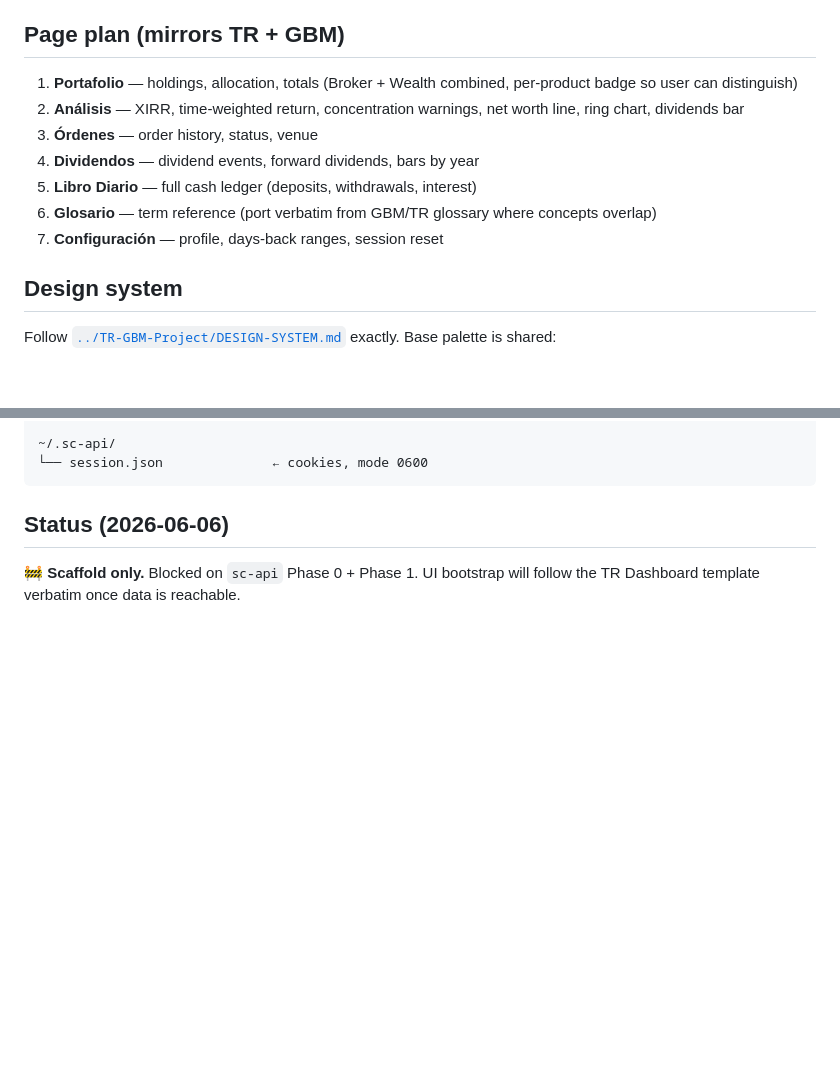
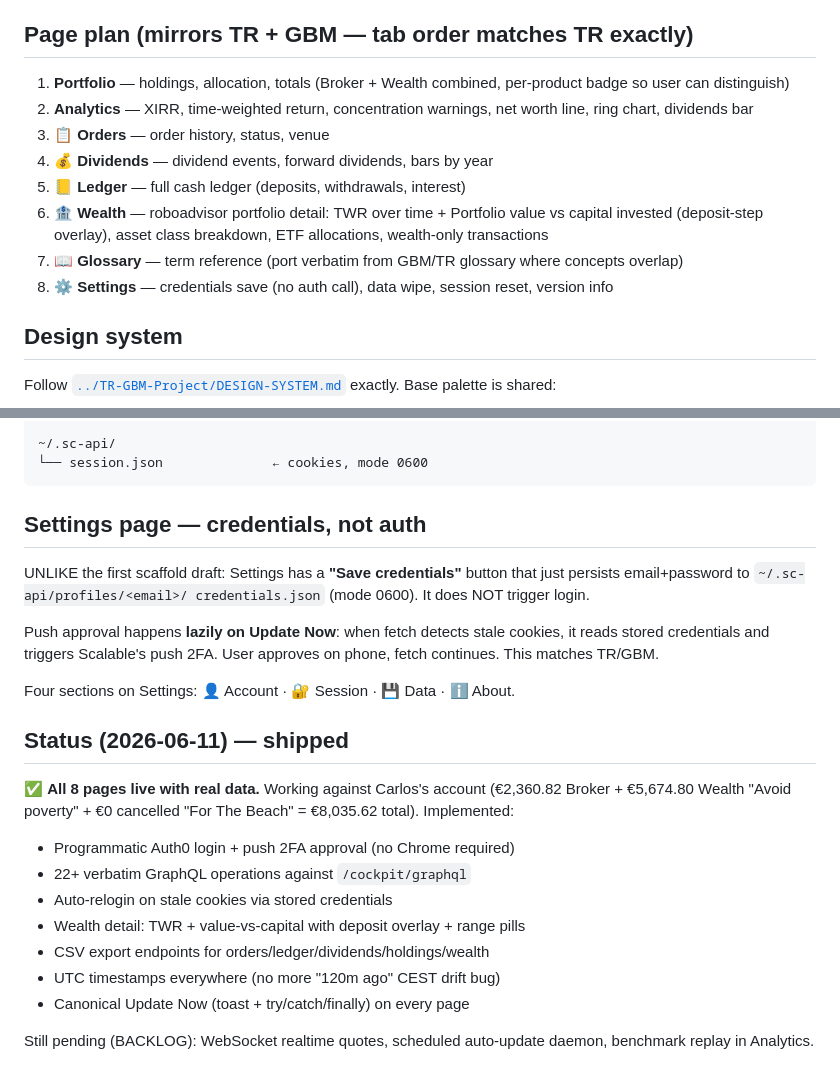
Before and after one commit to cdamken/scalable-capital-dashboard, a Markdown page: CLAUDE.md, 2 parts joined by grey strips. Rendered like a GitHub page; blank space fills up the shorter version.

Commit message:
Refresh CLAUDE.md: shipped status + English page names + Settings flow
Status moved from '2026-06-06 scaffold only' to '2026-06-11 shipped'.
Page plan renamed to English (was still Portafolio/Análisis/Configuración
despite the hard-rule banner at the top of the same file). Documents the
'save credentials, don't auth' Settings pattern that landed this week.

````diff
--- a/CLAUDE.md
+++ b/CLAUDE.md
@@ -80,18 +80,22 @@ Where SC genuinely differs (and divergence IS justified):
   use as ground-truth during development. The dashboard exposes its own
   CSV export anyway for consistency with TR/GBM.
 
-## Page plan (mirrors TR + GBM)
+## Page plan (mirrors TR + GBM — tab order matches TR exactly)
 
-1. **Portafolio** — holdings, allocation, totals (Broker + Wealth combined,
+1. **Portfolio** — holdings, allocation, totals (Broker + Wealth combined,
    per-product badge so user can distinguish)
-2. **Análisis** — XIRR, time-weighted return, concentration warnings, net
+2. **Analytics** — XIRR, time-weighted return, concentration warnings, net
    worth line, ring chart, dividends bar
-3. **Órdenes** — order history, status, venue
-4. **Dividendos** — dividend events, forward dividends, bars by year
-5. **Libro Diario** — full cash ledger (deposits, withdrawals, interest)
-6. **Glosario** — term reference (port verbatim from GBM/TR glossary where
-   concepts overlap)
-7. **Configuración** — profile, days-back ranges, session reset
+3. **📋 Orders** — order history, status, venue
+4. **💰 Dividends** — dividend events, forward dividends, bars by year
+5. **📒 Ledger** — full cash ledger (deposits, withdrawals, interest)
+6. **🏦 Wealth** — roboadvisor portfolio detail: TWR over time + Portfolio
+   value vs capital invested (deposit-step overlay), asset class breakdown,
+   ETF allocations, wealth-only transactions
+7. **📖 Glossary** — term reference (port verbatim from GBM/TR glossary
+   where concepts overlap)
+8. **⚙ Settings** — credentials save (no auth call), data wipe, session
+   reset, version info
 
 ## Design system
 
@@ -190,7 +194,31 @@ PROJECT_DIR/
 └── session.json              ← cookies, mode 0600
 ```
 
-## Status (2026-06-06)
+## Settings page — credentials, not auth
 
-🚧 **Scaffold only.** Blocked on `sc-api` Phase 0 + Phase 1. UI bootstrap
-will follow the TR Dashboard template verbatim once data is reachable.
+UNLIKE the first scaffold draft: Settings has a **"Save credentials"**
+button that just persists email+password to `~/.sc-api/profiles/<email>/
+credentials.json` (mode 0600). It does NOT trigger login.
+
+Push approval happens **lazily on Update Now**: when fetch detects stale
+cookies, it reads stored credentials and triggers Scalable's push 2FA.
+User approves on phone, fetch continues. This matches TR/GBM.
+
+Four sections on Settings: 👤 Account · 🔐 Session · 💾 Data · ℹ️ About.
+
+## Status (2026-06-11) — shipped
+
+✅ **All 8 pages live with real data.** Working against Carlos's account
+(€2,360.82 Broker + €5,674.80 Wealth "Avoid poverty" + €0 cancelled
+"For The Beach" = €8,035.62 total). Implemented:
+
+- Programmatic Auth0 login + push 2FA approval (no Chrome required)
+- 22+ verbatim GraphQL operations against `/cockpit/graphql`
+- Auto-relogin on stale cookies via stored credentials
+- Wealth detail: TWR + value-vs-capital with deposit overlay + range pills
+- CSV export endpoints for orders/ledger/dividends/holdings/wealth
+- UTC timestamps everywhere (no more "120m ago" CEST drift bug)
+- Canonical Update Now (toast + try/catch/finally) on every page
+
+Still pending (BACKLOG): WebSocket realtime quotes, scheduled
+auto-update daemon, benchmark replay in Analytics.
````
